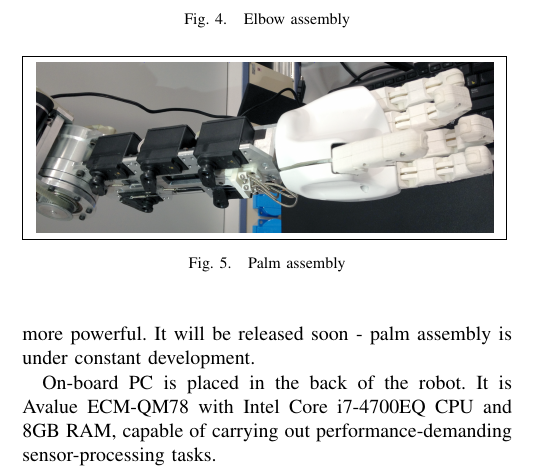
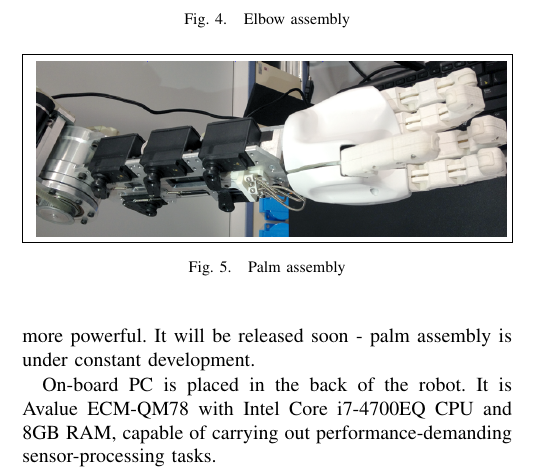
Before and after one commit to hydrophis-spiralis/iros2015paper, a LaTeX paper (ar600paper.tex): part of one column of page 2 of 4, cut so that both start at the same text. Compiled offline with pdfLaTeX.

Commit message:
wrist image compressed

```diff
--- a/ar600paper.tex
+++ b/ar600paper.tex
@@ -203,9 +203,9 @@ motors in order to observe environment.
 \end{figure}
 
 \begin{figure}[thpb]
+\centering
 \framebox{
-\includegraphics[scale=0.07]{wrist}
-}
+\includegraphics[scale=0.48]{wrist}}
 \caption{Palm assembly}
 \label{img:wrist}
 \end{figure}
```
Also changed, not shown: wrist.png.
